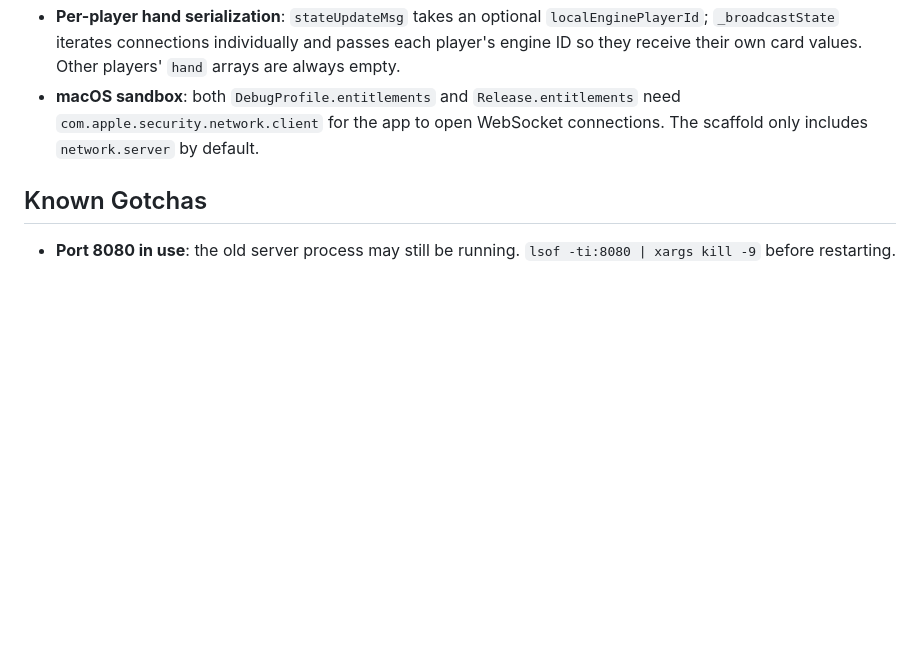
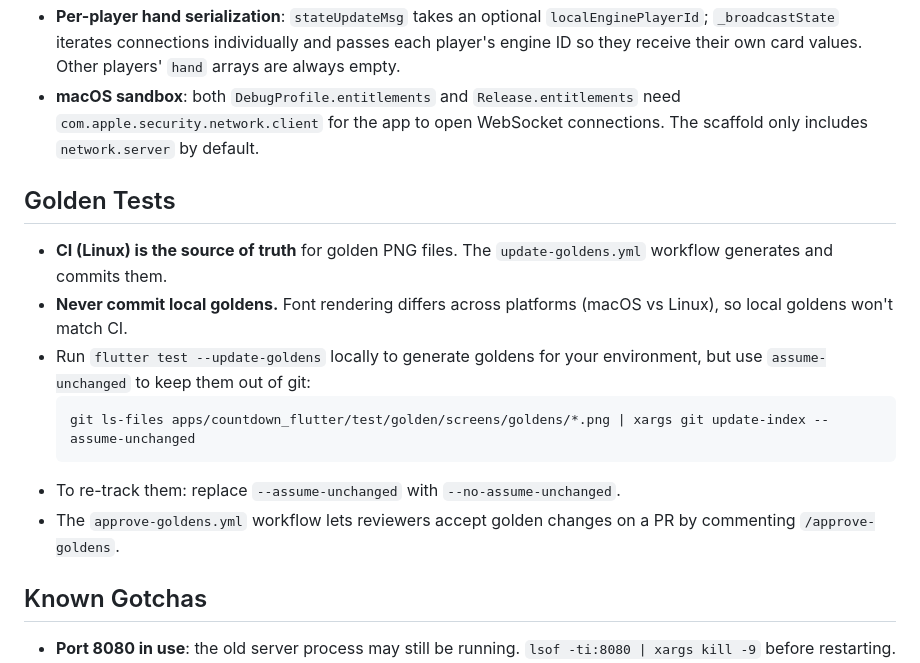
Before and after one commit to jasonblackhurst/countdown-v2, a Markdown page: CLAUDE.md, the part around the change. GitHub-like rendering; blank space fills up the shorter version.

````diff
--- a/CLAUDE.md
+++ b/CLAUDE.md
@@ -63,6 +63,17 @@ flutter run -d macos               # in apps/countdown_flutter
 - **Per-player hand serialization**: `stateUpdateMsg` takes an optional `localEnginePlayerId`; `_broadcastState` iterates connections individually and passes each player's engine ID so they receive their own card values. Other players' `hand` arrays are always empty.
 - **macOS sandbox**: both `DebugProfile.entitlements` and `Release.entitlements` need `com.apple.security.network.client` for the app to open WebSocket connections. The scaffold only includes `network.server` by default.
 
+## Golden Tests
+
+- **CI (Linux) is the source of truth** for golden PNG files. The `update-goldens.yml` workflow generates and commits them.
+- **Never commit local goldens.** Font rendering differs across platforms (macOS vs Linux), so local goldens won't match CI.
+- Run `flutter test --update-goldens` locally to generate goldens for your environment, but use `assume-unchanged` to keep them out of git:
+  ```bash
+  git ls-files apps/countdown_flutter/test/golden/screens/goldens/*.png | xargs git update-index --assume-unchanged
+  ```
+- To re-track them: replace `--assume-unchanged` with `--no-assume-unchanged`.
+- The `approve-goldens.yml` workflow lets reviewers accept golden changes on a PR by commenting `/approve-goldens`.
+
 ## Known Gotchas
 
 - **Port 8080 in use**: the old server process may still be running. `lsof -ti:8080 | xargs kill -9` before restarting.
````
Also changed, not shown: README.md (+16 -0 lines).
